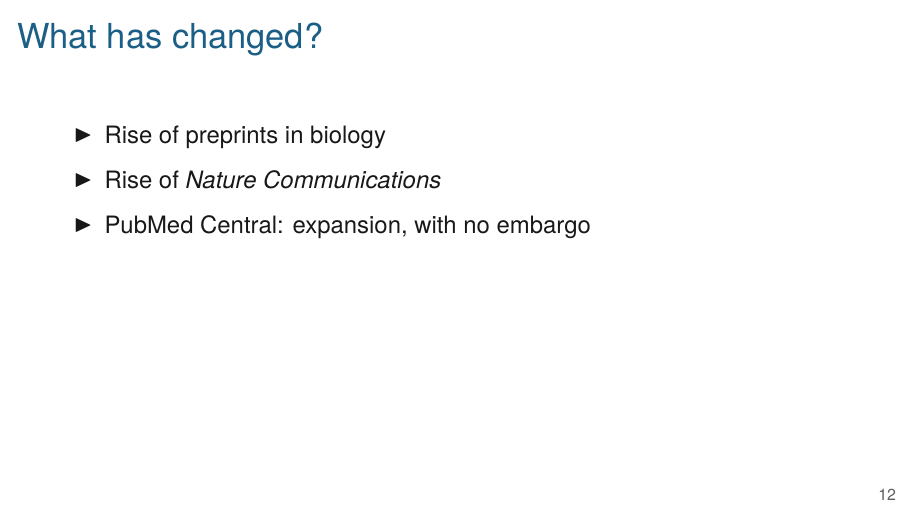
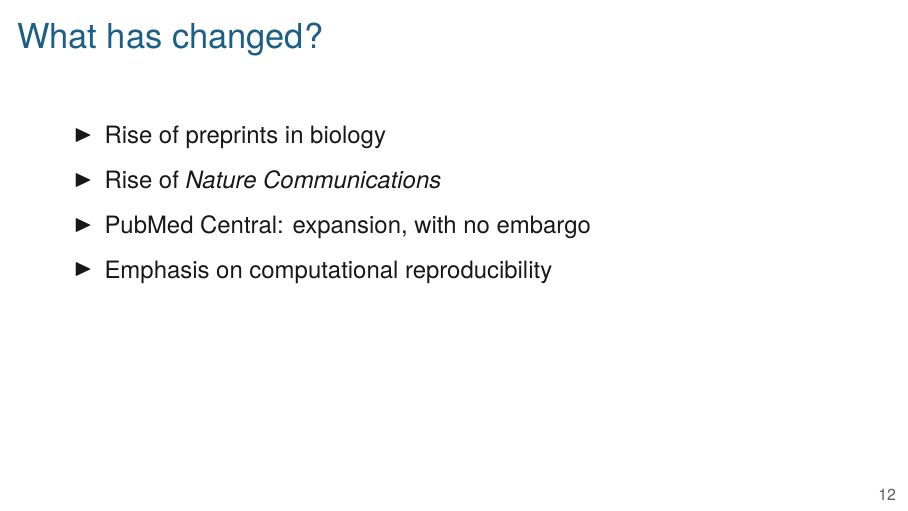
Before and after one commit to kbroman/Talk_Big10Libs, LaTeX slides (oa2022.tex): page 12 of 14. Compiled offline with XeLaTeX.

Commit message:
Add "emphasis on reproducibility" as something that has changed

```diff
--- a/oa2022.tex
+++ b/oa2022.tex
@@ -207,6 +207,7 @@ Association}
 \item Rise of preprints in biology
 \item Rise of \emph{Nature Communications}
 \item PubMed Central: expansion, with no embargo
+\item Emphasis on computational reproducibility
   \ei
 
   \note{
```
